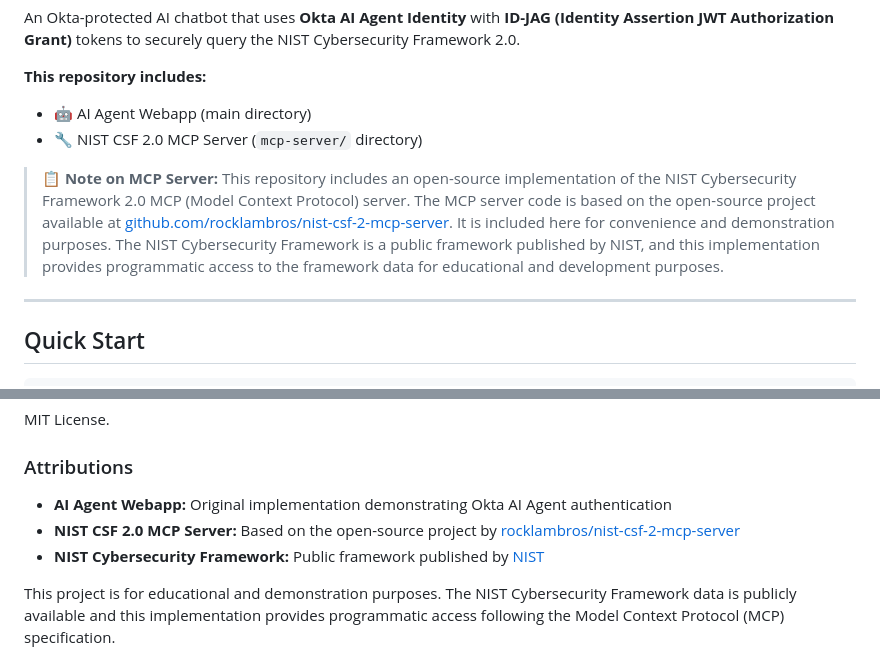
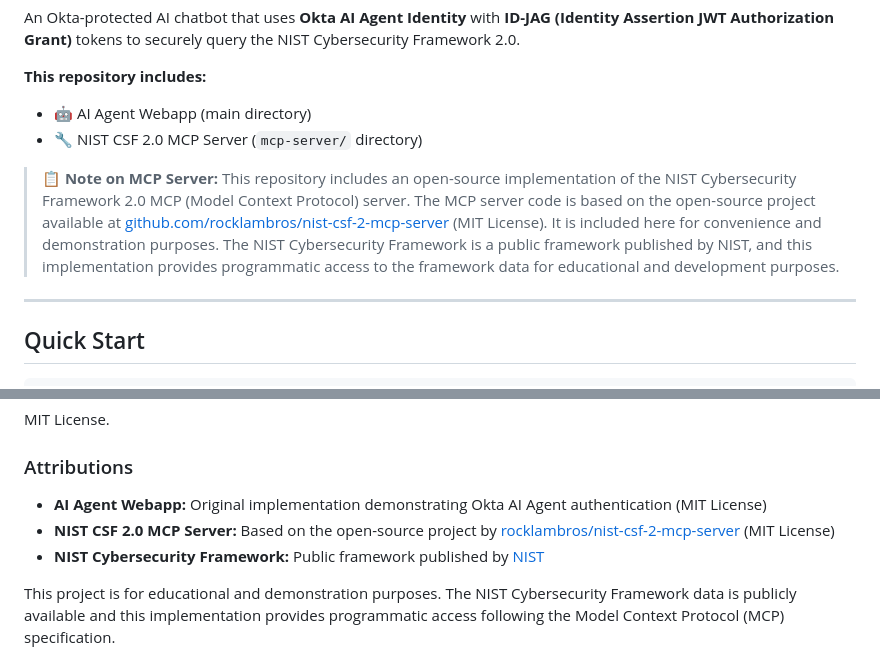
Before and after one commit to ivangotti/okta-ai-agent-webapp, a Markdown page: README.md, 2 parts joined by grey strips. Rendered like a GitHub page.

Commit message:
docs: Clarify MCP server is MIT License
Added MIT License notation to:
- MCP server attribution note at top
- License attributions section

Makes licensing clear for users.

Co-Authored-By: Claude Opus 4.6 <noreply@anthropic.com>

```diff
--- a/README.md
+++ b/README.md
@@ -10,7 +10,7 @@ An Okta-protected AI chatbot that uses **Okta AI Agent Identity** with **ID-JAG
 - 🤖 AI Agent Webapp (main directory)
 - 🔧 NIST CSF 2.0 MCP Server (`mcp-server/` directory)
 
-> 📋 **Note on MCP Server:** This repository includes an open-source implementation of the NIST Cybersecurity Framework 2.0 MCP (Model Context Protocol) server. The MCP server code is based on the open-source project available at [github.com/rocklambros/nist-csf-2-mcp-server](https://github.com/rocklambros/nist-csf-2-mcp-server). It is included here for convenience and demonstration purposes. The NIST Cybersecurity Framework is a public framework published by NIST, and this implementation provides programmatic access to the framework data for educational and development purposes.
+> 📋 **Note on MCP Server:** This repository includes an open-source implementation of the NIST Cybersecurity Framework 2.0 MCP (Model Context Protocol) server. The MCP server code is based on the open-source project available at [github.com/rocklambros/nist-csf-2-mcp-server](https://github.com/rocklambros/nist-csf-2-mcp-server) (MIT License). It is included here for convenience and demonstration purposes. The NIST Cybersecurity Framework is a public framework published by NIST, and this implementation provides programmatic access to the framework data for educational and development purposes.
 
 ---
 
@@ -599,8 +599,8 @@ MIT License.
 
 ### Attributions
 
-- **AI Agent Webapp:** Original implementation demonstrating Okta AI Agent authentication
-- **NIST CSF 2.0 MCP Server:** Based on the open-source project by [rocklambros/nist-csf-2-mcp-server](https://github.com/rocklambros/nist-csf-2-mcp-server)
+- **AI Agent Webapp:** Original implementation demonstrating Okta AI Agent authentication (MIT License)
+- **NIST CSF 2.0 MCP Server:** Based on the open-source project by [rocklambros/nist-csf-2-mcp-server](https://github.com/rocklambros/nist-csf-2-mcp-server) (MIT License)
 - **NIST Cybersecurity Framework:** Public framework published by [NIST](https://www.nist.gov/cyberframework)
 
 This project is for educational and demonstration purposes. The NIST Cybersecurity Framework data is publicly available and this implementation provides programmatic access following the Model Context Protocol (MCP) specification.
```
